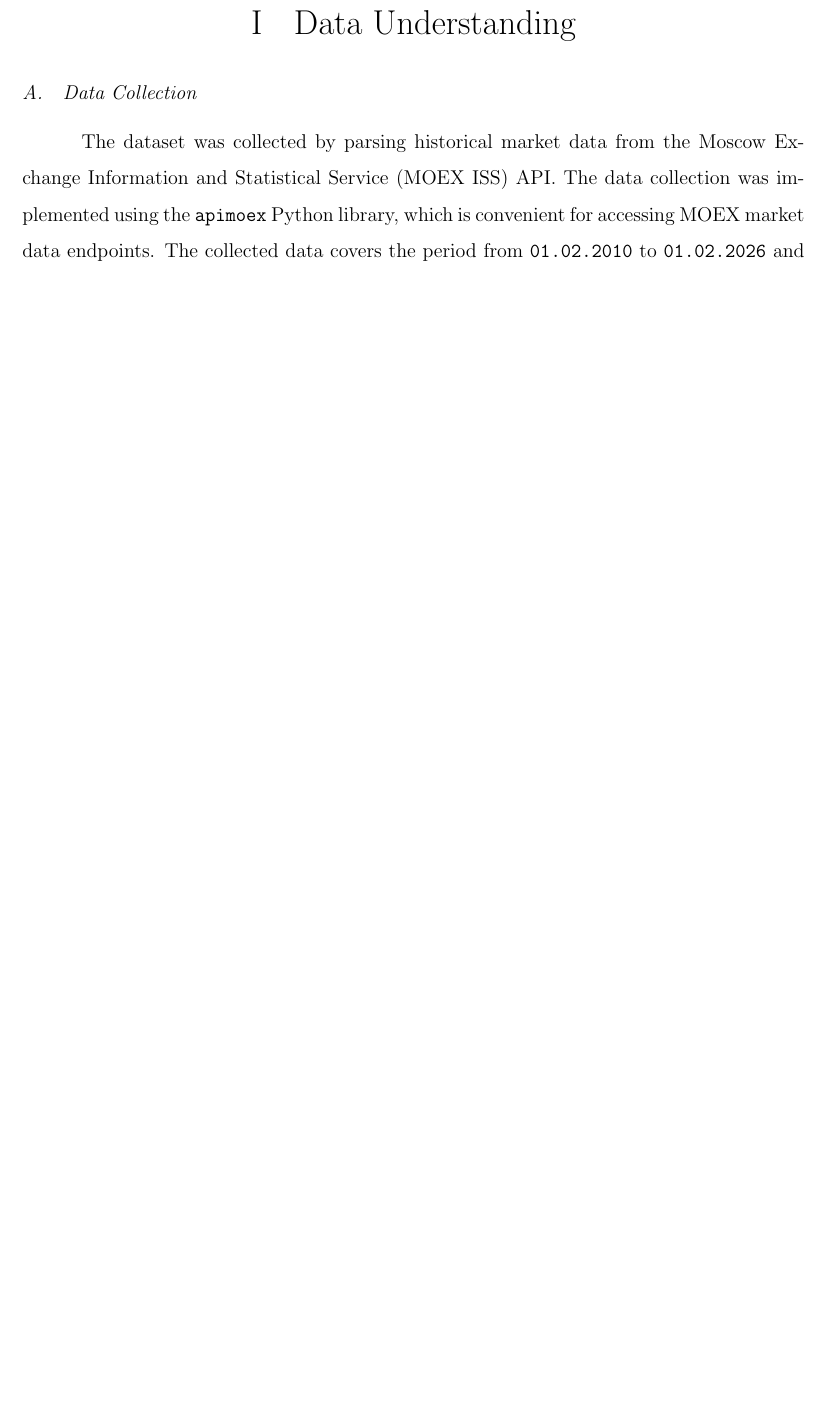
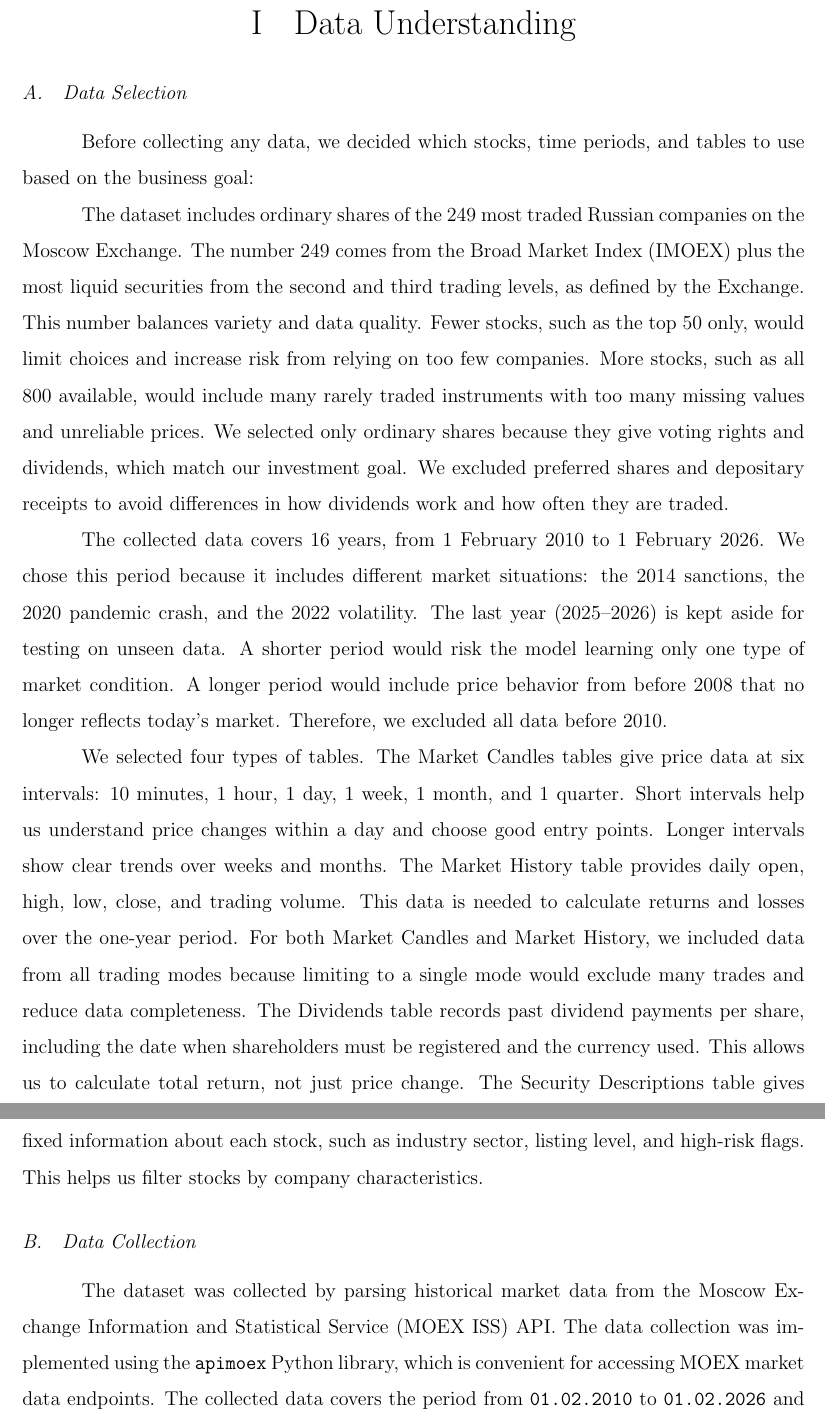
Before and after one commit to Aleliya/BiznesDengi, a LaTeX document (docs/data_understanding.tex): part of page 2 of 3 before the commit and two parts of pages 2 and 3 of 4 after it, the two joined at a grey line, cut so that both start at the same text, the shorter picture padded with empty space. Compiled offline with pdfLaTeX.

Commit message:
add data selection criteria

```diff
--- a/docs/data_understanding.tex
+++ b/docs/data_understanding.tex
@@ -53,9 +53,18 @@
 \newpage
 
 \section{Data Understanding}
+\subsection{Data Selection}
+Before collecting any data, we decided which stocks, time periods, and tables to use based on the business goal:
+
+The dataset includes ordinary shares of the 249 most traded Russian companies on the Moscow Exchange. The number 249 comes from the Broad Market Index (IMOEX) plus the most liquid securities from the second and third trading levels, as defined by the Exchange. This number balances variety and data quality. Fewer stocks, such as the top 50 only, would limit choices and increase risk from relying on too few companies. More stocks, such as all 800 available, would include many rarely traded instruments with too many missing values and unreliable prices. We selected only ordinary shares because they give voting rights and dividends, which match our investment goal. We excluded preferred shares and depositary receipts to avoid differences in how dividends work and how often they are traded.
+
+The collected data covers 16 years, from 1 February 2010 to 1 February 2026. We chose this period because it includes different market situations: the 2014 sanctions, the 2020 pandemic crash, and the 2022 volatility. The last year (2025–2026) is kept aside for testing on unseen data. A shorter period would risk the model learning only one type of market condition. A longer period would include price behavior from before 2008 that no longer reflects today's market. Therefore, we excluded all data before 2010.
+
+We selected four types of tables. The Market Candles tables give price data at six intervals: 10 minutes, 1 hour, 1 day, 1 week, 1 month, and 1 quarter. Short intervals help us understand price changes within a day and choose good entry points. Longer intervals show clear trends over weeks and months. The Market History table provides daily open, high, low, close, and trading volume. This data is needed to calculate returns and losses over the one-year period. For both Market Candles and Market History, we included data from all trading modes because limiting to a single mode would exclude many trades and reduce data completeness. The Dividends table records past dividend payments per share, including the date when shareholders must be registered and the currency used. This allows us to calculate total return, not just price change. The Security Descriptions table gives fixed information about each stock, such as industry sector, listing level, and high-risk flags. This helps us filter stocks by company characteristics.
+
 \subsection{Data Collection}
 
-The dataset was collected by parsing historical market data from the Moscow Exchange Information and Statistical Service (MOEX ISS) API. The data collection was implemented using the \texttt{apimoex} Python library, which is convenient for accessing MOEX market data endpoints. The collected data covers the period from \texttt{01.02.2010} to \texttt{01.02.2026} and includes daily trading records, historical dividend payments, candlestick data across multiple time intervals, and securities description for the predefined list of \textbf{249} most popular Russian stocks.
+The dataset was collected by parsing historical market data from the Moscow Exchange Information and Statistical Service (MOEX ISS) API. The data collection was implemented using the \texttt{apimoex} Python library, which is convenient for accessing MOEX market data endpoints. The collected data covers the period from \texttt{01.02.2010} to \texttt{01.02.2026} and includes daily trading records, historical dividend payments, candlestick data across multiple time intervals, and securities description for the predefined list of 249 most popular Russian stocks.
 
 \subsection{Dataset Description}
 The dataset is organized into four table types:
```
